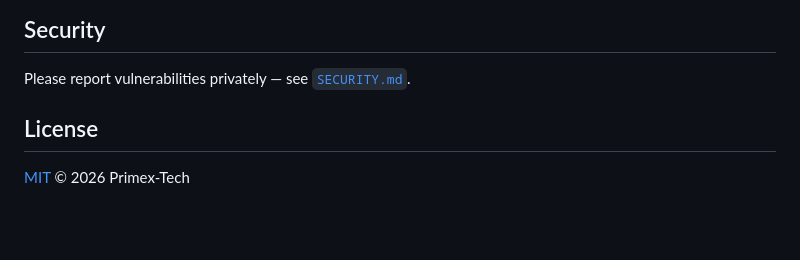
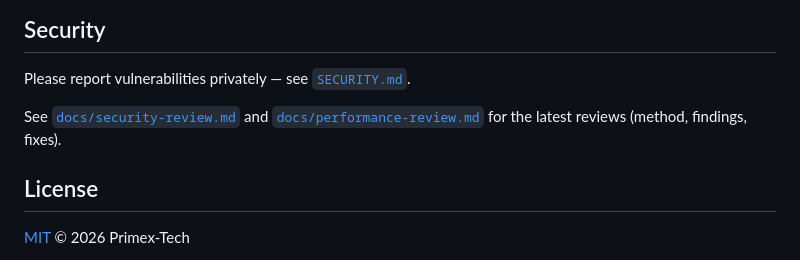
Before and after one commit to Optimus-Primex/Primus, a Markdown page: README.md, the part around the change. Rendered like a GitHub page; blank space fills up the shorter version.

Commit message:
docs: add security and performance review notes

```diff
--- a/README.md
+++ b/README.md
@@ -187,6 +187,10 @@ Contributions are welcome. Please read [`CONTRIBUTING.md`](CONTRIBUTING.md) and
 
 Please report vulnerabilities privately — see [`SECURITY.md`](SECURITY.md).
 
+See [`docs/security-review.md`](docs/security-review.md) and
+[`docs/performance-review.md`](docs/performance-review.md) for the latest
+reviews (method, findings, fixes).
+
 ## License
 
 [MIT](LICENSE) © 2026 Primex-Tech
```
Also changed, not shown: docs/performance-review.md (added, +61 -0 lines), docs/security-review.md (added, +73 -0 lines).
